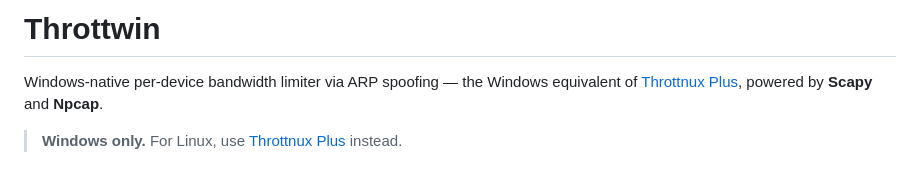
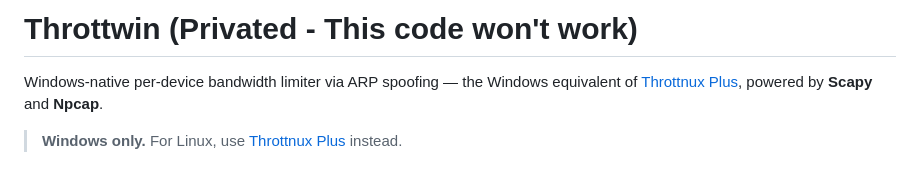
Before and after one commit to BloodCorrupt/throttwin, a Markdown page: README.md, the part around the change. GitHub-like rendering.

Commit message:
docs: mark project as privated in README title

```diff
--- a/README.md
+++ b/README.md
@@ -1,4 +1,4 @@
-# Throttwin
+# Throttwin (Privated - This code won't work)
 
 Windows-native per-device bandwidth limiter via ARP spoofing — the Windows equivalent of [Throttnux Plus](https://github.com/BloodCorrupt/throttnux), powered by **Scapy** and **Npcap**.
 
```
